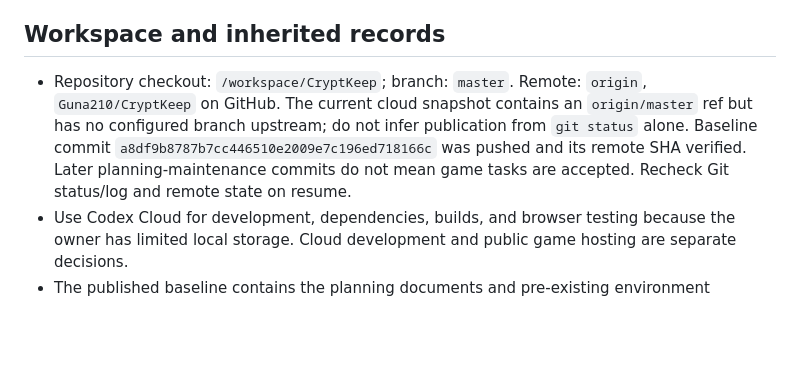
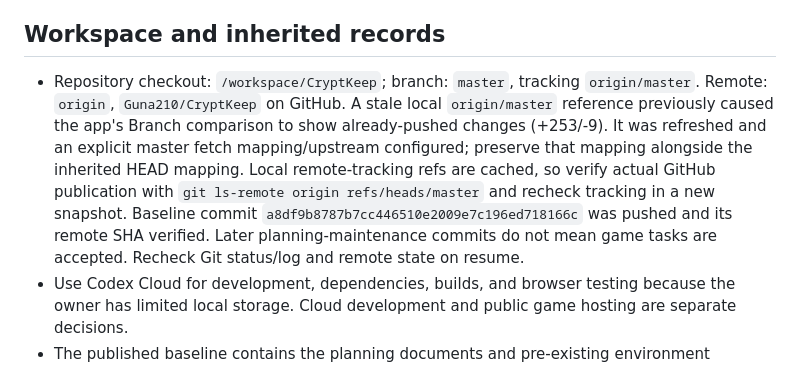
Before and after one commit to Guna210/CryptKeep, a Markdown page: CONTEXT.md, the part around the change. Drawn GitHub-style; blank space fills up the shorter version.

Commit message:
Document corrected remote tracking and branch comparison

```diff
--- a/CONTEXT.md
+++ b/CONTEXT.md
@@ -32,7 +32,7 @@ CryptKeep is a first-person dungeon crawler with pixelated art.
 
 ## Workspace and inherited records
 
-- Repository checkout: `/workspace/CryptKeep`; branch: `master`. Remote: `origin`, `Guna210/CryptKeep` on GitHub. The current cloud snapshot contains an `origin/master` ref but has no configured branch upstream; do not infer publication from `git status` alone. Baseline commit `a8df9b8787b7cc446510e2009e7c196ed718166c` was pushed and its remote SHA verified. Later planning-maintenance commits do not mean game tasks are accepted. Recheck Git status/log and remote state on resume.
+- Repository checkout: `/workspace/CryptKeep`; branch: `master`, tracking `origin/master`. Remote: `origin`, `Guna210/CryptKeep` on GitHub. A stale local `origin/master` reference previously caused the app's Branch comparison to show already-pushed changes (+253/-9). It was refreshed and an explicit master fetch mapping/upstream configured; preserve that mapping alongside the inherited HEAD mapping. Local remote-tracking refs are cached, so verify actual GitHub publication with `git ls-remote origin refs/heads/master` and recheck tracking in a new snapshot. Baseline commit `a8df9b8787b7cc446510e2009e7c196ed718166c` was pushed and its remote SHA verified. Later planning-maintenance commits do not mean game tasks are accepted. Recheck Git status/log and remote state on resume.
 - Use Codex Cloud for development, dependencies, builds, and browser testing because the owner has limited local storage. Cloud development and public game hosting are separate decisions.
 - The published baseline contains the planning documents and pre-existing environment scaffold. Preserve unrelated owner changes; the uploaded BlockCraft reference is not part of the repository.
 - Existing `package.json` declares **TypeScript + Three.js + Vite**, with Vitest and Playwright tooling. The approved specification retains this browser stack. Do not replace it without a new design decision.
```
